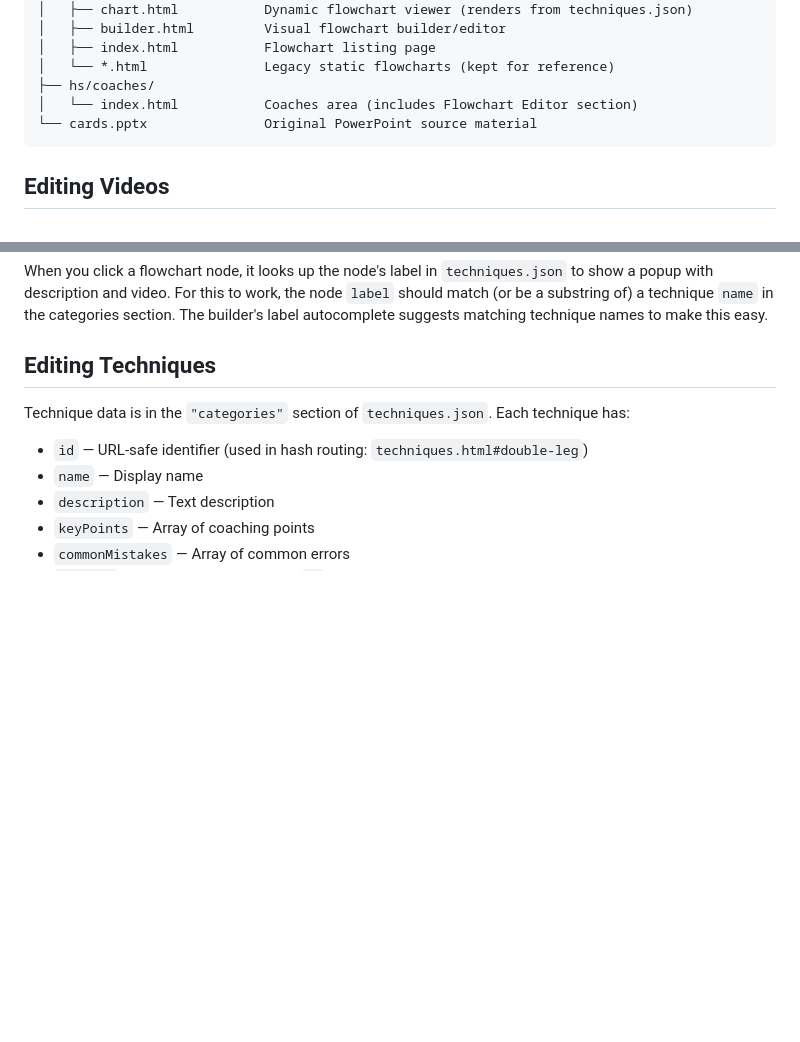
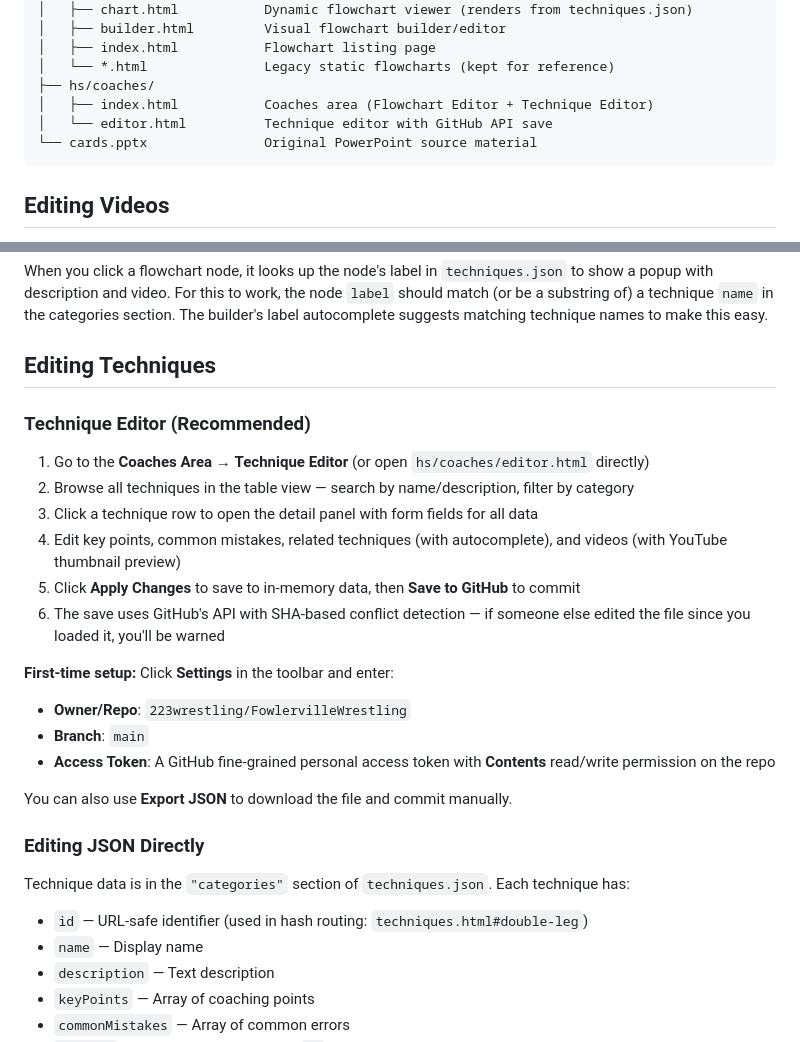
Before and after one commit to 223wrestling/FowlervilleWrestling, a Markdown page: README.md, 2 parts joined by grey strips. Rendered like a GitHub page; blank space fills up the shorter version.

Commit message:
Document technique editor in CLAUDE.md and README.md
Co-Authored-By: Claude Opus 4.6 <noreply@anthropic.com>

````diff
--- a/README.md
+++ b/README.md
@@ -32,7 +32,8 @@ Open `http://localhost:8000` in your browser.
 │   ├── index.html           Flowchart listing page
 │   └── *.html               Legacy static flowcharts (kept for reference)
 ├── hs/coaches/
-│   └── index.html           Coaches area (includes Flowchart Editor section)
+│   ├── index.html           Coaches area (Flowchart Editor + Technique Editor)
+│   └── editor.html          Technique editor with GitHub API save
 └── cards.pptx               Original PowerPoint source material
 ```
 
@@ -129,6 +130,24 @@ When you click a flowchart node, it looks up the node's label in `techniques.jso
 
 ## Editing Techniques
 
+### Technique Editor (Recommended)
+
+1. Go to the **Coaches Area** → **Technique Editor** (or open `hs/coaches/editor.html` directly)
+2. Browse all techniques in the table view — search by name/description, filter by category
+3. Click a technique row to open the detail panel with form fields for all data
+4. Edit key points, common mistakes, related techniques (with autocomplete), and videos (with YouTube thumbnail preview)
+5. Click **Apply Changes** to save to in-memory data, then **Save to GitHub** to commit
+6. The save uses GitHub's API with SHA-based conflict detection — if someone else edited the file since you loaded it, you'll be warned
+
+**First-time setup:** Click **Settings** in the toolbar and enter:
+- **Owner/Repo**: `223wrestling/FowlervilleWrestling`
+- **Branch**: `main`
+- **Access Token**: A GitHub fine-grained personal access token with **Contents** read/write permission on the repo
+
+You can also use **Export JSON** to download the file and commit manually.
+
+### Editing JSON Directly
+
 Technique data is in the `"categories"` section of `techniques.json`. Each technique has:
 
 - `id` — URL-safe identifier (used in hash routing: `techniques.html#double-leg`)
````
Also changed, not shown: CLAUDE.md (+11 -1 lines).
